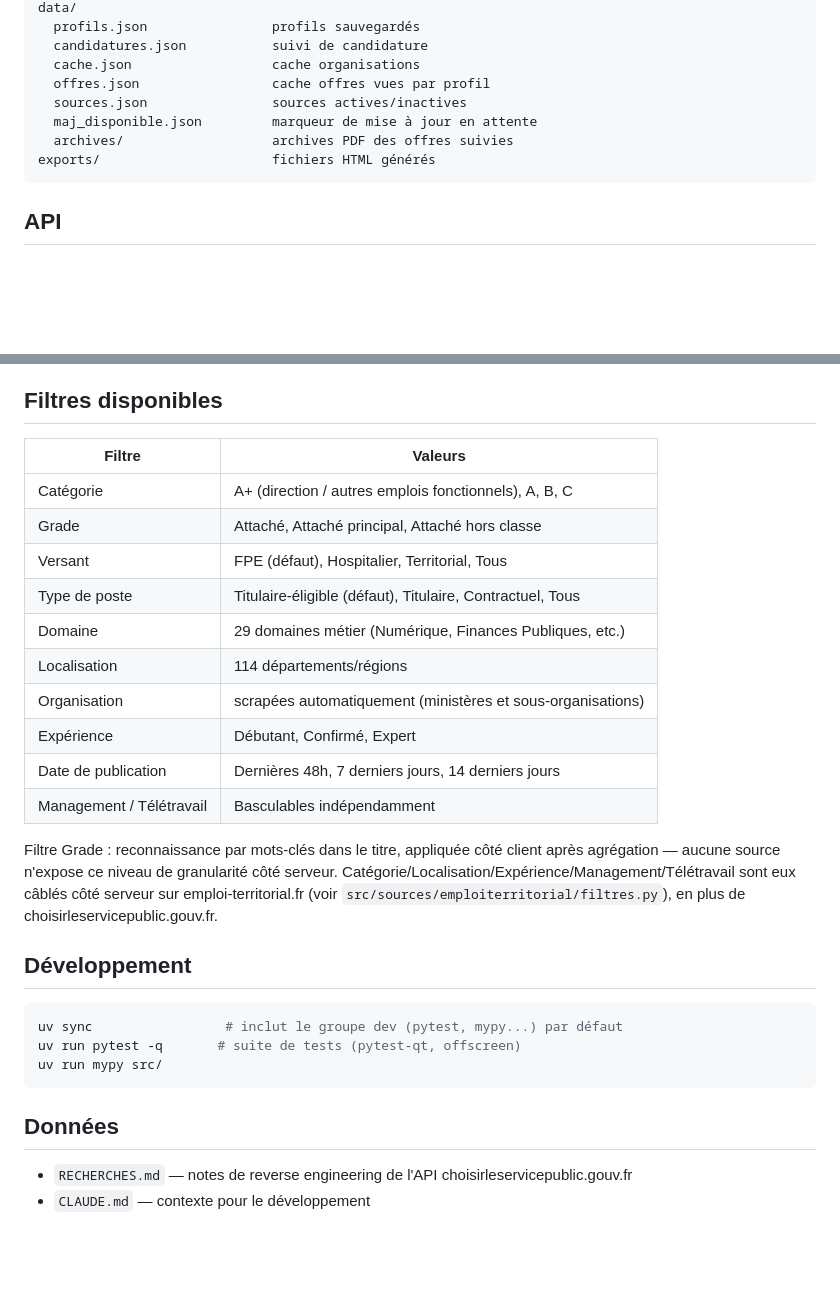
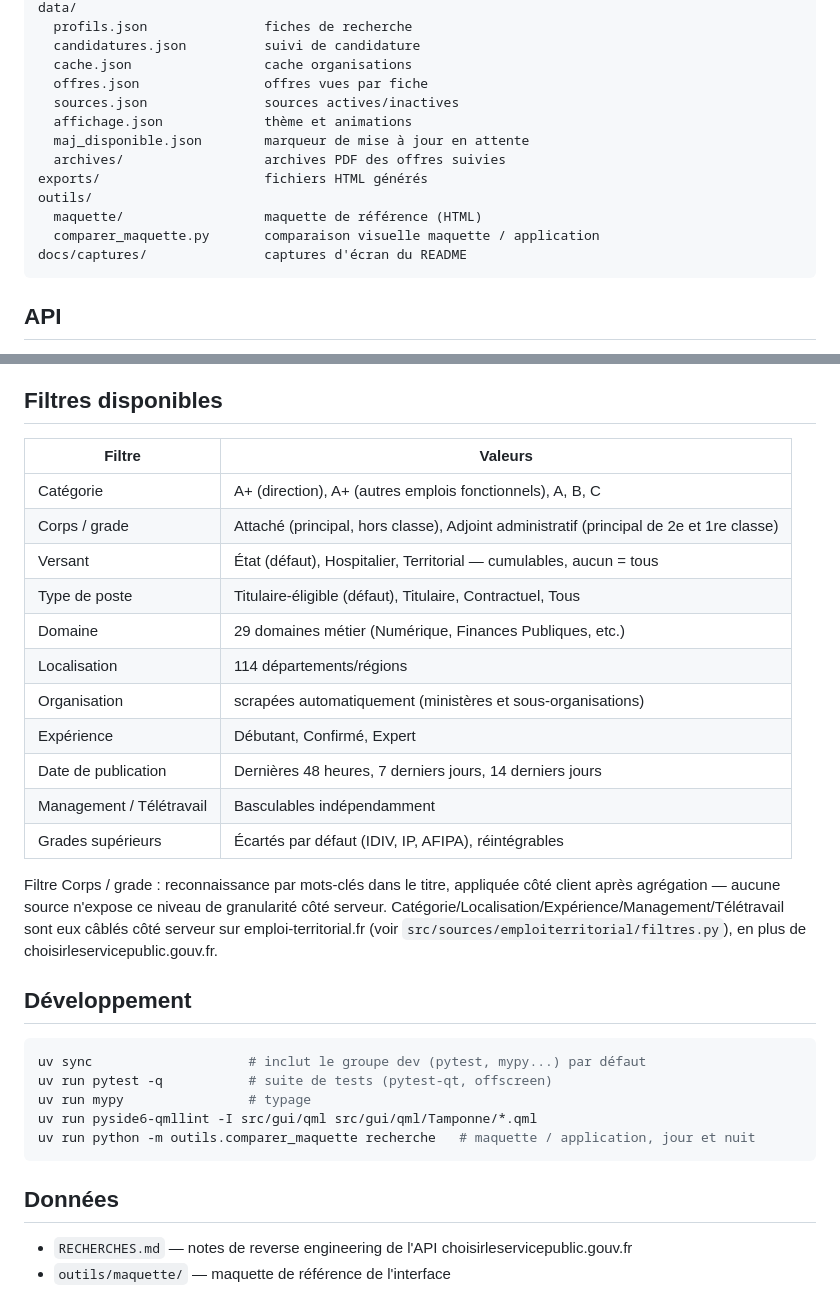
Before and after one commit to Sietch-Tabr/tamponne, a Markdown page: README.md, 2 parts joined by grey strips. GitHub-like rendering; blank space fills up the shorter version.

````diff
--- a/README.md
+++ b/README.md
@@ -104,12 +117,17 @@ src/
 data/
-  profils.json                profils sauvegardés
-  candidatures.json           suivi de candidature
-  cache.json                  cache organisations
-  offres.json                 cache offres vues par profil
-  sources.json                sources actives/inactives
-  maj_disponible.json         marqueur de mise à jour en attente
-  archives/                   archives PDF des offres suivies
-exports/                      fichiers HTML générés
+  profils.json               fiches de recherche
+  candidatures.json          suivi de candidature
+  cache.json                 cache organisations
+  offres.json                offres vues par fiche
+  sources.json               sources actives/inactives
+  affichage.json             thème et animations
+  maj_disponible.json        marqueur de mise à jour en attente
+  archives/                  archives PDF des offres suivies
+exports/                     fichiers HTML générés
+outils/
+  maquette/                  maquette de référence (HTML)
+  comparer_maquette.py       comparaison visuelle maquette / application
+docs/captures/               captures d'écran du README
 ```
 
 ## API
@@ -125,30 +143,33 @@ Le mapping paramètres → segments URL est documenté dans `RECHERCHES.md` (sp
 
 ## Filtres disponibles
 
-| Filtre                   | Valeurs                                                     |
-| ------------------------ | ----------------------------------------------------------- |
-| Catégorie                | A+ (direction / autres emplois fonctionnels), A, B, C       |
-| Grade                    | Attaché, Attaché principal, Attaché hors classe             |
-| Versant                  | FPE (défaut), Hospitalier, Territorial, Tous                |
-| Type de poste            | Titulaire-éligible (défaut), Titulaire, Contractuel, Tous   |
-| Domaine                  | 29 domaines métier (Numérique, Finances Publiques, etc.)    |
-| Localisation             | 114 départements/régions                                    |
-| Organisation             | scrapées automatiquement (ministères et sous-organisations) |
-| Expérience               | Débutant, Confirmé, Expert                                  |
-| Date de publication      | Dernières 48h, 7 derniers jours, 14 derniers jours          |
-| Management / Télétravail | Basculables indépendamment                                  |
+| Filtre                   | Valeurs                                                          |
+| ------------------------ | ---------------------------------------------------------------- |
+| Catégorie                | A+ (direction), A+ (autres emplois fonctionnels), A, B, C        |
+| Corps / grade            | Attaché (principal, hors classe), Adjoint administratif (principal de 2e et 1re classe) |
+| Versant                  | État (défaut), Hospitalier, Territorial — cumulables, aucun = tous |
+| Type de poste            | Titulaire-éligible (défaut), Titulaire, Contractuel, Tous        |
+| Domaine                  | 29 domaines métier (Numérique, Finances Publiques, etc.)         |
+| Localisation             | 114 départements/régions                                         |
+| Organisation             | scrapées automatiquement (ministères et sous-organisations)      |
+| Expérience               | Débutant, Confirmé, Expert                                       |
+| Date de publication      | Dernières 48 heures, 7 derniers jours, 14 derniers jours         |
+| Management / Télétravail | Basculables indépendamment                                       |
+| Grades supérieurs        | Écartés par défaut (IDIV, IP, AFIPA), réintégrables              |
 
-Filtre Grade : reconnaissance par mots-clés dans le titre, appliquée côté client après agrégation — aucune source n'expose ce niveau de granularité côté serveur. Catégorie/Localisation/Expérience/Management/Télétravail sont eux câblés côté serveur sur emploi-territorial.fr (voir `src/sources/emploiterritorial/filtres.py`), en plus de choisirleservicepublic.gouv.fr.
+Filtre Corps / grade : reconnaissance par mots-clés dans le titre, appliquée côté client après agrégation — aucune source n'expose ce niveau de granularité côté serveur. Catégorie/Localisation/Expérience/Management/Télétravail sont eux câblés côté serveur sur emploi-territorial.fr (voir `src/sources/emploiterritorial/filtres.py`), en plus de choisirleservicepublic.gouv.fr.
 
 ## Développement
 
 ```bash
-uv sync                 # inclut le groupe dev (pytest, mypy...) par défaut
-uv run pytest -q       # suite de tests (pytest-qt, offscreen)
-uv run mypy src/
+uv sync                    # inclut le groupe dev (pytest, mypy...) par défaut
+uv run pytest -q           # suite de tests (pytest-qt, offscreen)
+uv run mypy                # typage
+uv run pyside6-qmllint -I src/gui/qml src/gui/qml/Tamponne/*.qml
+uv run python -m outils.comparer_maquette recherche   # maquette / application, jour et nuit
 ```
 
 ## Données
 
 - `RECHERCHES.md` — notes de reverse engineering de l'API choisirleservicepublic.gouv.fr
-- `CLAUDE.md` — contexte pour le développement
+- `outils/maquette/` — maquette de référence de l'interface
````
Also changed, not shown: other parts of README.md (+46 -33 lines), docs/captures/profils-nuit.jpg (added), docs/captures/recherche-jour.jpg (added), docs/captures/suivi-nuit.jpg (added), 5 other files.
